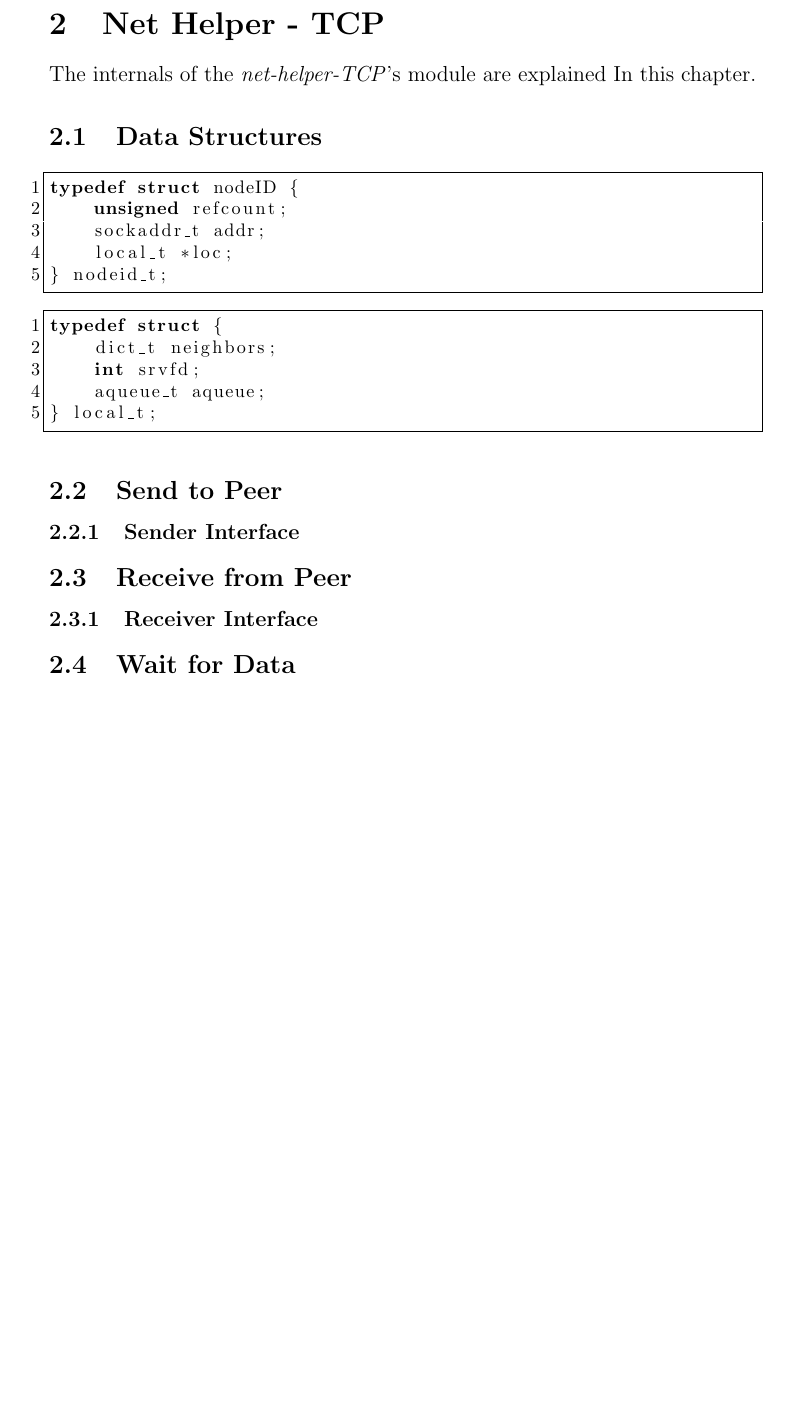
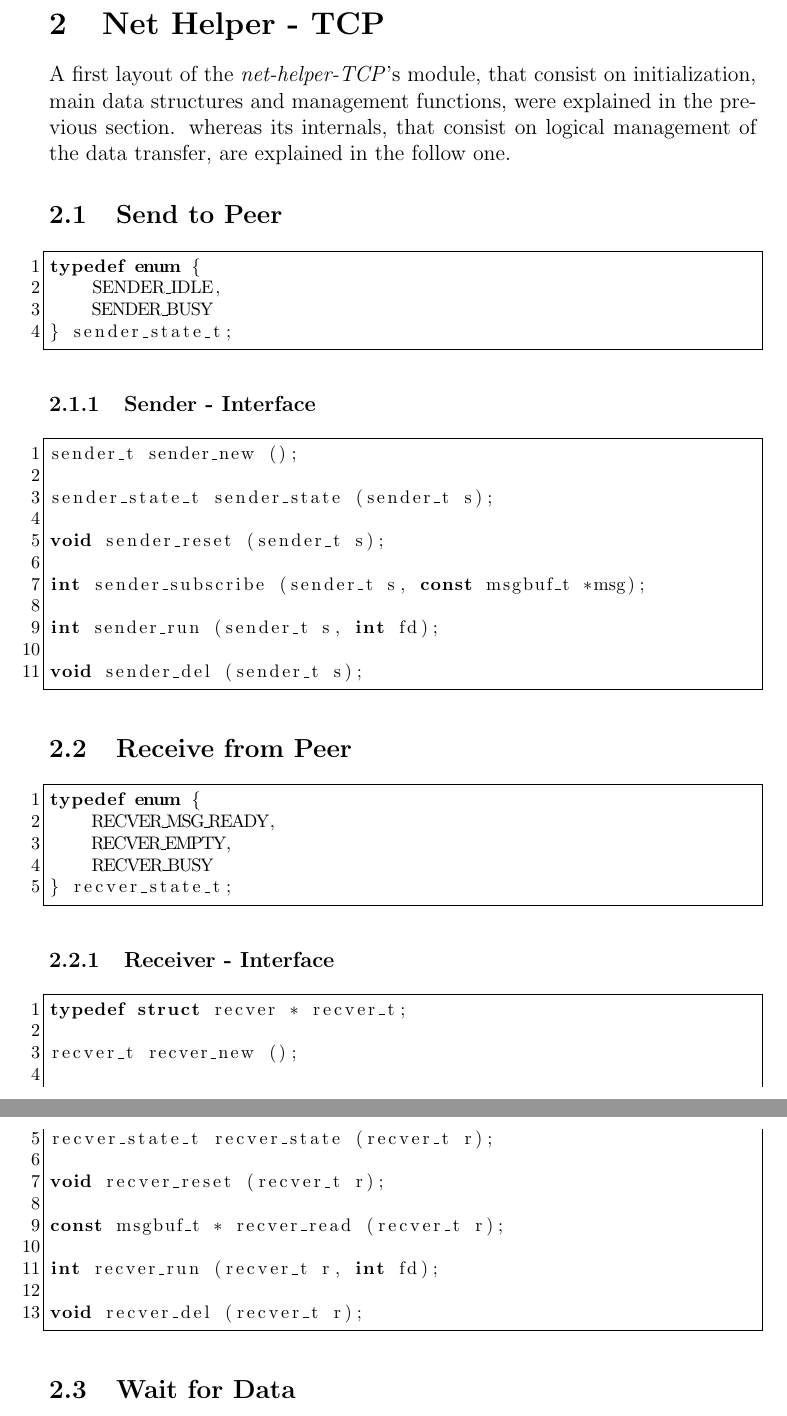
Before and after one commit to nicarb/adv-nw-report, a LaTeX paper (report.tex, which reads sec-nh-tcp.tex): part of page 7 of 11 before the commit and two parts of pages 7 and 8 of 10 after it, the two joined at a grey line, cut so that both start at the same text, the shorter picture padded with empty space. Compiled offline with pdfLaTeX.

Commit message:
some more updates

```diff
--- a/sec-nh-tcp.tex
+++ b/sec-nh-tcp.tex
@@ -1,34 +1,57 @@
 \section{Net Helper - TCP}
-The internals of the \textit{net-helper-TCP}'s module are explained In this chapter.
-
-
-
-\subsection{Data Structures}
-
-\begin{lstlisting}
-typedef struct nodeID {
-    unsigned refcount;
-    sockaddr_t addr;
-    local_t *loc;
-} nodeid_t;
-\end{lstlisting}
-
-
-\begin{lstlisting}
-typedef struct {
-    dict_t neighbors;
-    int srvfd;
-    aqueue_t aqueue;
-} local_t;
-\end{lstlisting}
-
+A first layout of the \textit{net-helper-TCP}'s module, that consist on initialization, main data structures
+and management functions, were explained in the previous section. whereas its internals, that consist on
+logical management of the data transfer, are explained in the follow one.
 
 \subsection{Send to Peer}
 
-\subsubsection{Sender Interface}
+\begin{lstlisting}
+typedef enum {
+    SENDER_IDLE,
+    SENDER_BUSY
+} sender_state_t;
+\end{lstlisting}
+
+\subsubsection{Sender - Interface}
+
+\begin{lstlisting}
+sender_t sender_new ();
+
+sender_state_t sender_state (sender_t s);
+
+void sender_reset (sender_t s);
+
+int sender_subscribe (sender_t s, const msgbuf_t *msg);
+
+int sender_run (sender_t s, int fd);
+
+void sender_del (sender_t s);
+\end{lstlisting}
 
 \subsection{Receive from Peer}
+\begin{lstlisting}
+typedef enum {
+    RECVER_MSG_READY,
+    RECVER_EMPTY,
+    RECVER_BUSY
+} recver_state_t;
+\end{lstlisting}
 
-\subsubsection{Receiver Interface}
+\subsubsection{Receiver - Interface}
+\begin{lstlisting}
+typedef struct recver * recver_t;
+
+recver_t recver_new ();
+
+recver_state_t recver_state (recver_t r);
+
+void recver_reset (recver_t r);
+
+const msgbuf_t * recver_read (recver_t r);
+
+int recver_run (recver_t r, int fd);
+
+void recver_del (recver_t r);
+\end{lstlisting}
 
 \subsection{Wait for Data}
```
Also changed, not shown: report.tex (+2 -2 lines), sec-intro.tex (+0 -1 lines), sec-tests.tex (line endings or trailing spaces), sec-nh-tcp.tex (4 more changed lines).
